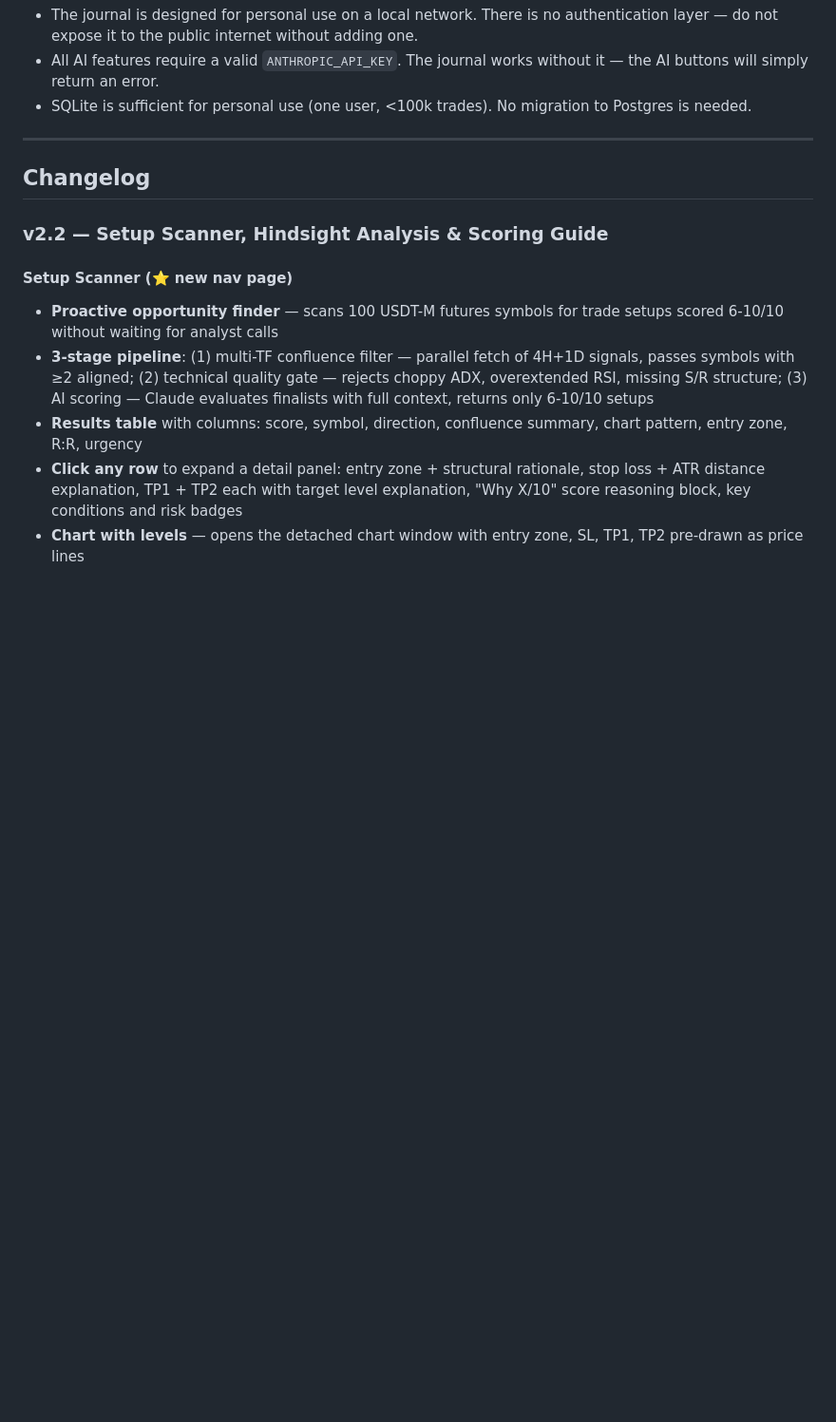
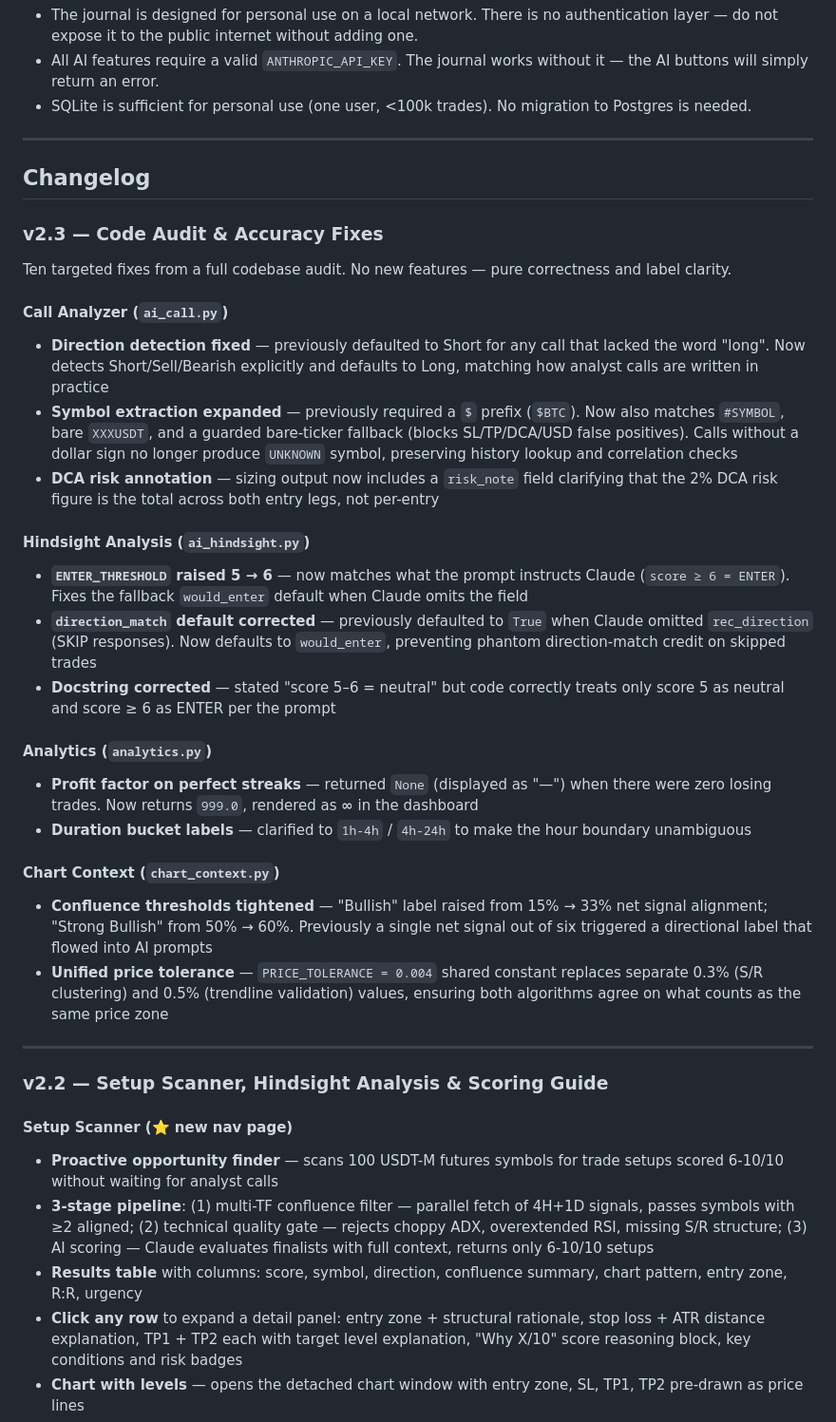
Before and after one commit to differentstuff/Auto-Crypto-Tradingjournal, a Markdown page: README.md, the part around the change. Shown at 95% size. GitHub-like rendering; blank space fills up the shorter version.

```diff
--- a/README.md
+++ b/README.md
@@ -224,6 +224,30 @@ trading-journal.service systemd unit file
 
 ## Changelog
 
+### v2.3 — Code Audit & Accuracy Fixes
+
+Ten targeted fixes from a full codebase audit. No new features — pure correctness and label clarity.
+
+#### Call Analyzer (`ai_call.py`)
+- **Direction detection fixed** — previously defaulted to Short for any call that lacked the word "long". Now detects Short/Sell/Bearish explicitly and defaults to Long, matching how analyst calls are written in practice
+- **Symbol extraction expanded** — previously required a `$` prefix (`$BTC`). Now also matches `#SYMBOL`, bare `XXXUSDT`, and a guarded bare-ticker fallback (blocks SL/TP/DCA/USD false positives). Calls without a dollar sign no longer produce `UNKNOWN` symbol, preserving history lookup and correlation checks
+- **DCA risk annotation** — sizing output now includes a `risk_note` field clarifying that the 2% DCA risk figure is the total across both entry legs, not per-entry
+
+#### Hindsight Analysis (`ai_hindsight.py`)
+- **`ENTER_THRESHOLD` raised 5 → 6** — now matches what the prompt instructs Claude (`score ≥ 6 = ENTER`). Fixes the fallback `would_enter` default when Claude omits the field
+- **`direction_match` default corrected** — previously defaulted to `True` when Claude omitted `rec_direction` (SKIP responses). Now defaults to `would_enter`, preventing phantom direction-match credit on skipped trades
+- **Docstring corrected** — stated "score 5–6 = neutral" but code correctly treats only score 5 as neutral and score ≥ 6 as ENTER per the prompt
+
+#### Analytics (`analytics.py`)
+- **Profit factor on perfect streaks** — returned `None` (displayed as "—") when there were zero losing trades. Now returns `999.0`, rendered as **∞** in the dashboard
+- **Duration bucket labels** — clarified to `1h-4h` / `4h-24h` to make the hour boundary unambiguous
+
+#### Chart Context (`chart_context.py`)
+- **Confluence thresholds tightened** — "Bullish" label raised from 15% → 33% net signal alignment; "Strong Bullish" from 50% → 60%. Previously a single net signal out of six triggered a directional label that flowed into AI prompts
+- **Unified price tolerance** — `PRICE_TOLERANCE = 0.004` shared constant replaces separate 0.3% (S/R clustering) and 0.5% (trendline validation) values, ensuring both algorithms agree on what counts as the same price zone
+
+---
+
 ### v2.2 — Setup Scanner, Hindsight Analysis & Scoring Guide
 
 #### Setup Scanner (⭐ new nav page)
```
Also changed, not shown: docs/GUIDE.md (+41 -10 lines), docs/USER_GUIDE.md (+1 -1 lines).
